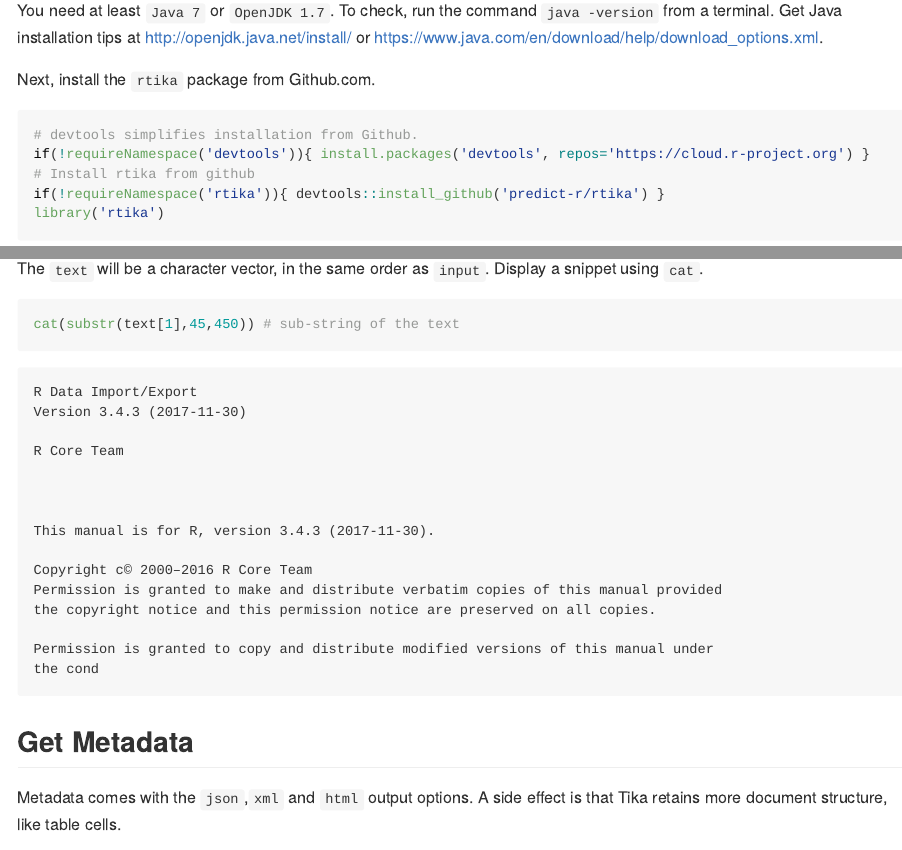
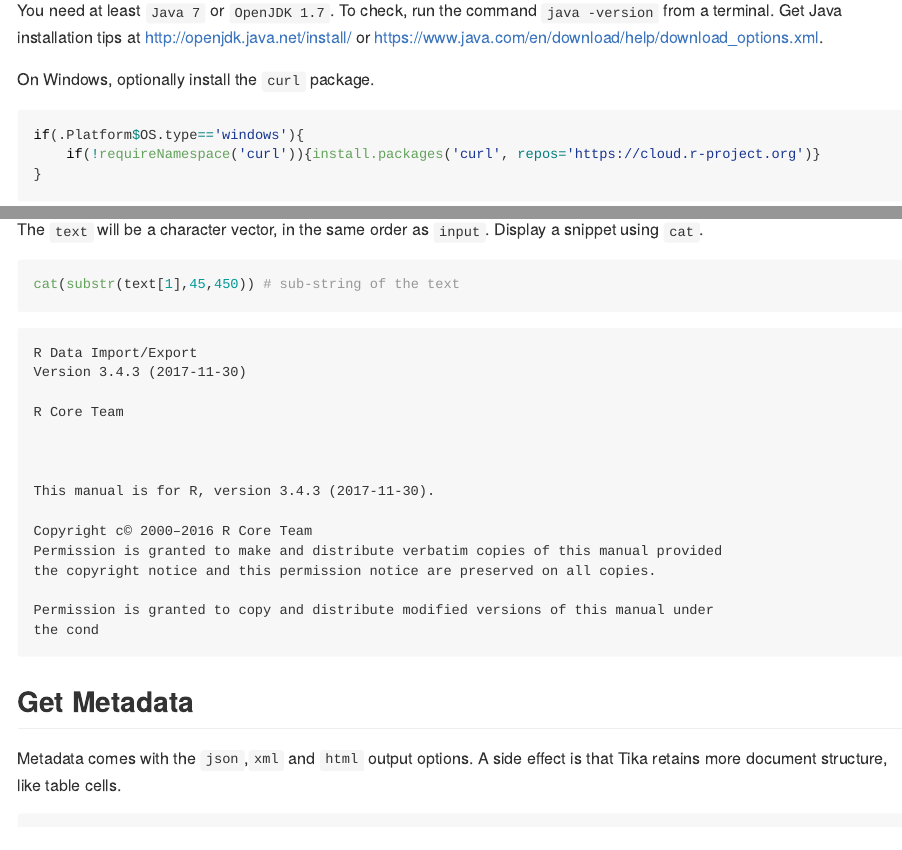
Before and after one commit to ropensci/rtika, an R Markdown document (README.Rmd): the page in a window 1100 px wide, from 470 px down, and a second part further down, joined at a grey line. The pictures show the output file README.md that the author committed with the source, drawn offline in the style of GitHub; badge pictures from the web are left out.

Commit message:
recommended Windows users install 'curl' package

````diff
--- a/README.Rmd
+++ b/README.Rmd
@@ -16,6 +16,13 @@ This R interface includes the Tika software.
 
 ## Installation
 You need at least `Java 7` or `OpenJDK 1.7`. To check, run the command `java -version` from a terminal. Get Java installation tips at <http://openjdk.java.net/install/> or <https://www.java.com/en/download/help/download_options.xml>.
+
+On Windows, optionally install the `curl` package.
+```{r}
+if(.Platform$OS.type=='windows'){
+    if(!requireNamespace('curl')){install.packages('curl', repos='https://cloud.r-project.org')}
+}
+```
 
 Next, install the `rtika` package from Github.com.
 
````
Also changed, not shown: README.md.
